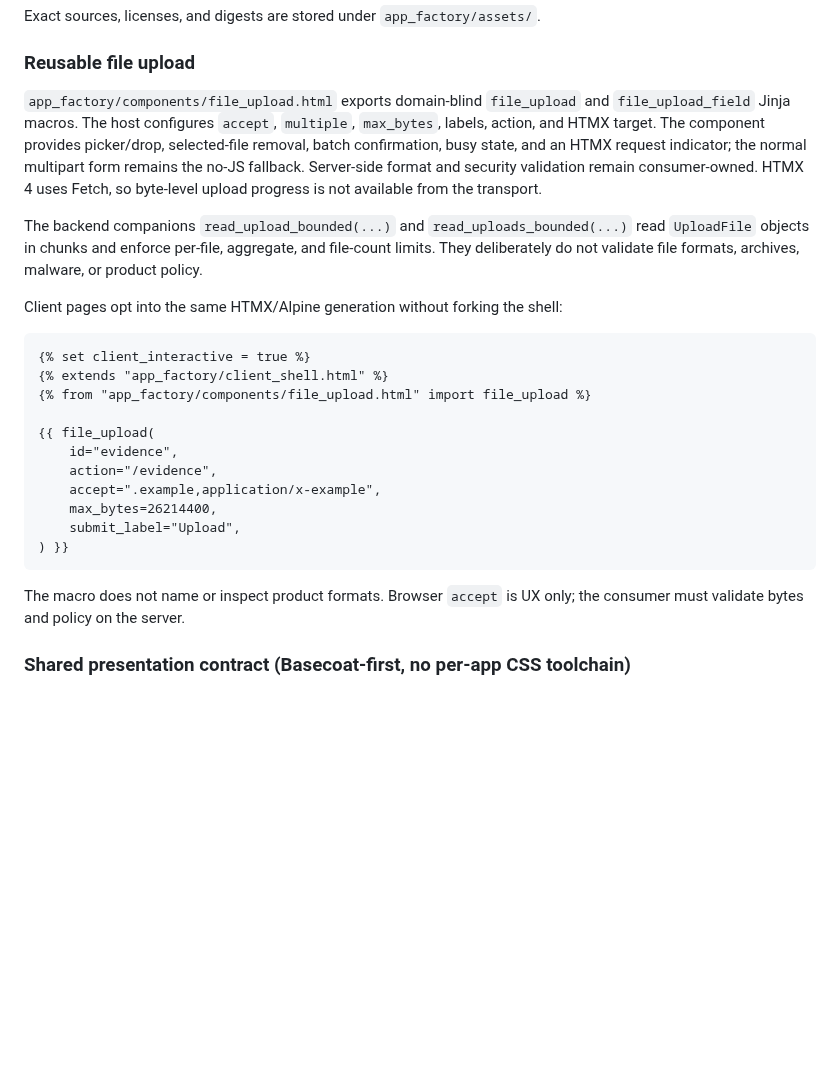
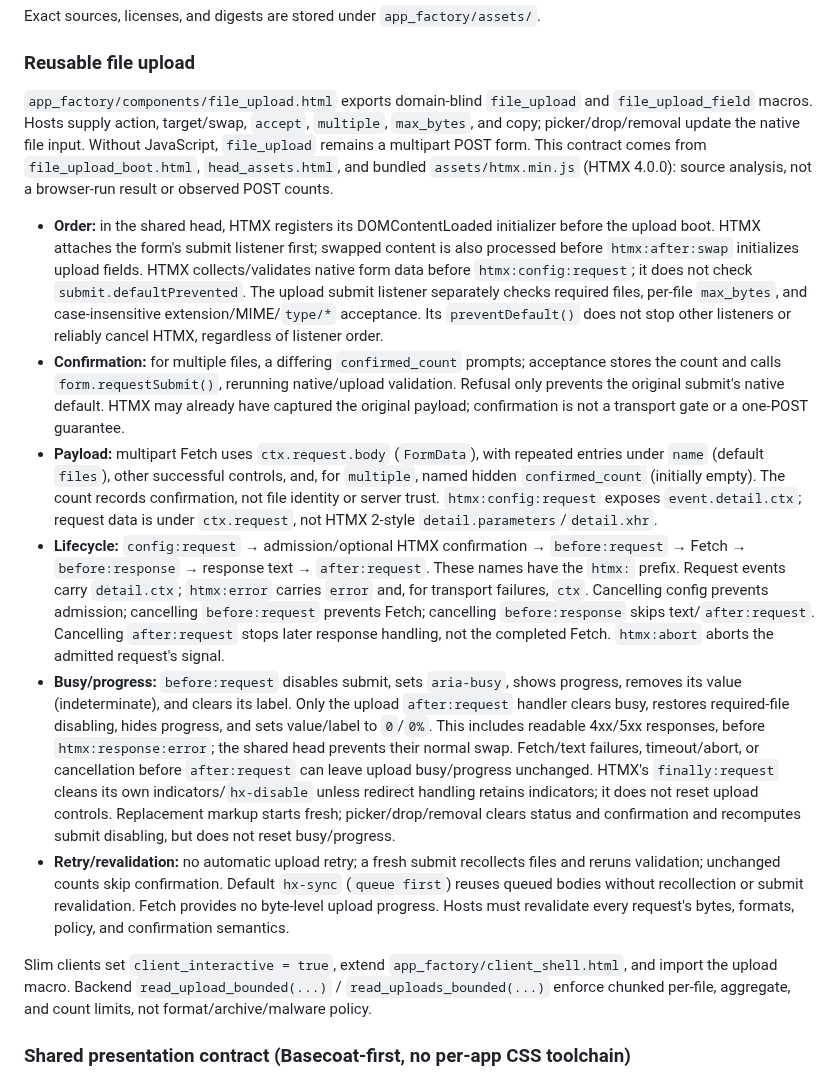
Before and after one commit to mikolaj92/app-factory, a Markdown page: README.md, the part around the change. Rendered like a GitHub page; blank space fills up the shorter version.

Commit message:
lokay build

````diff
--- a/README.md
+++ b/README.md
@@ -144,37 +144,34 @@ Exact sources, licenses, and digests are stored under `app_factory/assets/`.
 
 ### Reusable file upload
 
-`app_factory/components/file_upload.html` exports domain-blind `file_upload` and `file_upload_field` Jinja macros.
-The host configures `accept`, `multiple`, `max_bytes`, labels, action, and HTMX
-target. The component provides picker/drop, selected-file removal, batch
-confirmation, busy state, and an HTMX request indicator; the normal multipart
-form remains the no-JS fallback. Server-side format and security validation
-remain consumer-owned. HTMX 4 uses Fetch, so byte-level upload progress is not
-available from the transport.
+`app_factory/components/file_upload.html` exports domain-blind `file_upload` and `file_upload_field` macros.
+Hosts supply action, target/swap, `accept`, `multiple`, `max_bytes`, and copy; picker/drop/removal update the native file input. Without JavaScript, `file_upload` remains a multipart POST form.
+This contract comes from `file_upload_boot.html`, `head_assets.html`, and bundled `assets/htmx.min.js` (HTMX 4.0.0): source analysis, not a browser-run result or observed POST counts.
 
-The backend companions `read_upload_bounded(...)` and `read_uploads_bounded(...)`
-read `UploadFile` objects in chunks and enforce per-file, aggregate, and file-count
-limits. They deliberately do not validate file formats, archives, malware, or
-product policy.
+- **Order:** in the shared head, HTMX registers its DOMContentLoaded initializer before the upload boot.
+  HTMX attaches the form's submit listener first; swapped content is also processed before `htmx:after:swap` initializes upload fields.
+  HTMX collects/validates native form data before `htmx:config:request`; it does not check `submit.defaultPrevented`.
+  The upload submit listener separately checks required files, per-file `max_bytes`, and case-insensitive extension/MIME/`type/*` acceptance.
+  Its `preventDefault()` does not stop other listeners or reliably cancel HTMX, regardless of listener order.
+- **Confirmation:** for multiple files, a differing `confirmed_count` prompts; acceptance stores the count and calls `form.requestSubmit()`, rerunning native/upload validation. Refusal only prevents the original submit's native default.
+  HTMX may already have captured the original payload; confirmation is not a transport gate or a one-POST guarantee.
+- **Payload:** multipart Fetch uses `ctx.request.body` (`FormData`), with repeated entries under `name` (default `files`), other successful controls,
+  and, for `multiple`, named hidden `confirmed_count` (initially empty). The count records confirmation, not file identity or server trust.
+  `htmx:config:request` exposes `event.detail.ctx`; request data is under `ctx.request`, not HTMX 2-style `detail.parameters`/`detail.xhr`.
+- **Lifecycle:** `config:request` → admission/optional HTMX confirmation → `before:request` → Fetch → `before:response` → response text → `after:request`.
+  These names have the `htmx:` prefix. Request events carry `detail.ctx`; `htmx:error` carries `error` and, for transport failures, `ctx`.
+  Cancelling config prevents admission; cancelling `before:request` prevents Fetch; cancelling `before:response` skips text/`after:request`.
+  Cancelling `after:request` stops later response handling, not the completed Fetch. `htmx:abort` aborts the admitted request's signal.
+- **Busy/progress:** `before:request` disables submit, sets `aria-busy`, shows progress, removes its value (indeterminate), and clears its label.
+  Only the upload `after:request` handler clears busy, restores required-file disabling, hides progress, and sets value/label to `0`/`0%`.
+  This includes readable 4xx/5xx responses, before `htmx:response:error`; the shared head prevents their normal swap.
+  Fetch/text failures, timeout/abort, or cancellation before `after:request` can leave upload busy/progress unchanged.
+  HTMX's `finally:request` cleans its own indicators/`hx-disable` unless redirect handling retains indicators; it does not reset upload controls.
+  Replacement markup starts fresh; picker/drop/removal clears status and confirmation and recomputes submit disabling, but does not reset busy/progress.
+- **Retry/revalidation:** no automatic upload retry; a fresh submit recollects files and reruns validation; unchanged counts skip confirmation. Default `hx-sync` (`queue first`) reuses queued bodies without recollection or submit revalidation.
+  Fetch provides no byte-level upload progress. Hosts must revalidate every request's bytes, formats, policy, and confirmation semantics.
 
-Client pages opt into the same HTMX/Alpine generation without forking the shell:
-
-```jinja2
-{% set client_interactive = true %}
-{% extends "app_factory/client_shell.html" %}
-{% from "app_factory/components/file_upload.html" import file_upload %}
-
-{{ file_upload(
-    id="evidence",
-    action="/evidence",
-    accept=".example,application/x-example",
-    max_bytes=26214400,
-    submit_label="Upload",
-) }}
-```
-
-The macro does not name or inspect product formats. Browser `accept` is UX only;
-the consumer must validate bytes and policy on the server.
+Slim clients set `client_interactive = true`, extend `app_factory/client_shell.html`, and import the upload macro. Backend `read_upload_bounded(...)` / `read_uploads_bounded(...)` enforce chunked per-file, aggregate, and count limits, not format/archive/malware policy.
 
 ### Shared presentation contract (Basecoat-first, no per-app CSS toolchain)
 
````
